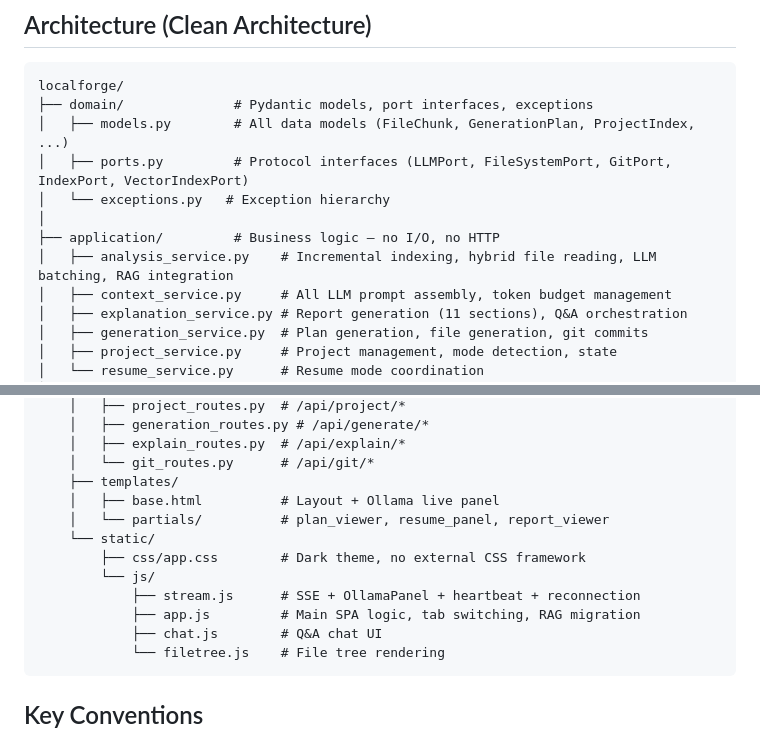
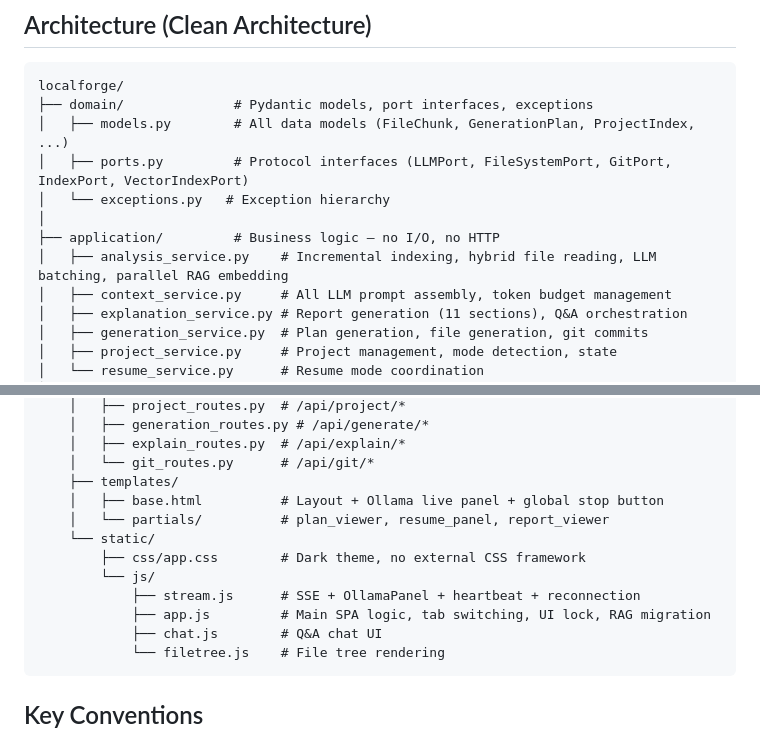
Before and after one commit to Rikiza89/localforge_web, a Markdown page: CLAUDE.md, 2 parts joined by grey strips. GitHub-like rendering.

````diff
--- a/CLAUDE.md
+++ b/CLAUDE.md
@@ -19,7 +19,7 @@ localforge/
 │   └── exceptions.py   # Exception hierarchy
 │
 ├── application/         # Business logic — no I/O, no HTTP
-│   ├── analysis_service.py    # Incremental indexing, hybrid file reading, LLM batching, RAG integration
+│   ├── analysis_service.py    # Incremental indexing, hybrid file reading, LLM batching, parallel RAG embedding
 │   ├── context_service.py     # All LLM prompt assembly, token budget management
 │   ├── explanation_service.py # Report generation (11 sections), Q&A orchestration
 │   ├── generation_service.py  # Plan generation, file generation, git commits
@@ -41,13 +41,13 @@ localforge/
     │   ├── explain_routes.py  # /api/explain/*
     │   └── git_routes.py      # /api/git/*
     ├── templates/
-    │   ├── base.html          # Layout + Ollama live panel
+    │   ├── base.html          # Layout + Ollama live panel + global stop button
     │   └── partials/          # plan_viewer, resume_panel, report_viewer
     └── static/
         ├── css/app.css        # Dark theme, no external CSS framework
         └── js/
             ├── stream.js      # SSE + OllamaPanel + heartbeat + reconnection
-            ├── app.js         # Main SPA logic, tab switching, RAG migration
+            ├── app.js         # Main SPA logic, tab switching, UI lock, RAG migration
             ├── chat.js        # Q&A chat UI
             └── filetree.js    # File tree rendering
 ```
````
Also changed, not shown: other parts of CLAUDE.md (+57 -8 lines).
